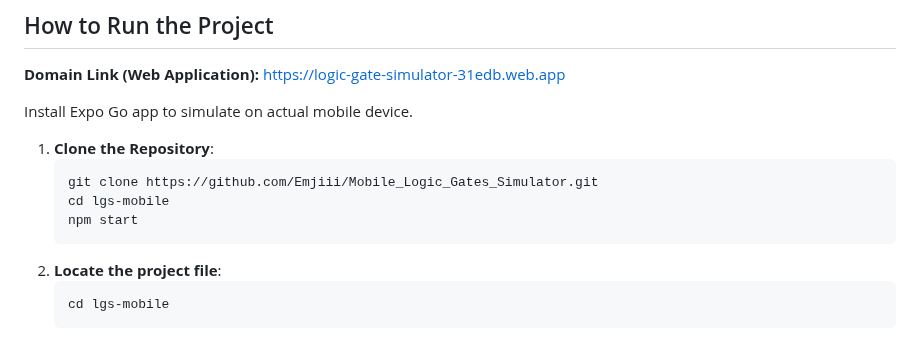
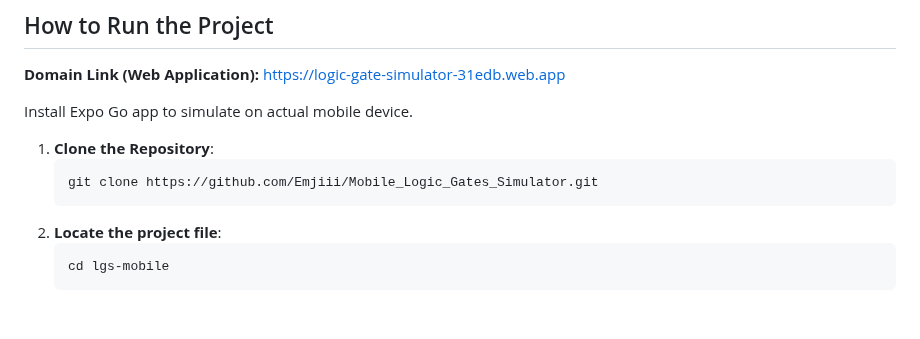
Before and after one commit to Emjiii/Mobile_Logic_Gates_Simulator, a Markdown page: README.md, the part around the change. Rendered like a GitHub page; blank space fills up the shorter version.

````diff
--- a/README.md
+++ b/README.md
@@ -74,8 +74,6 @@ Install Expo Go  app to simulate on actual mobile device.
 1. **Clone the Repository**:
    ```bash
    git clone https://github.com/Emjiii/Mobile_Logic_Gates_Simulator.git
-   cd lgs-mobile
-   npm start
    ```
 2. **Locate the project file**:
    ```bash
````
